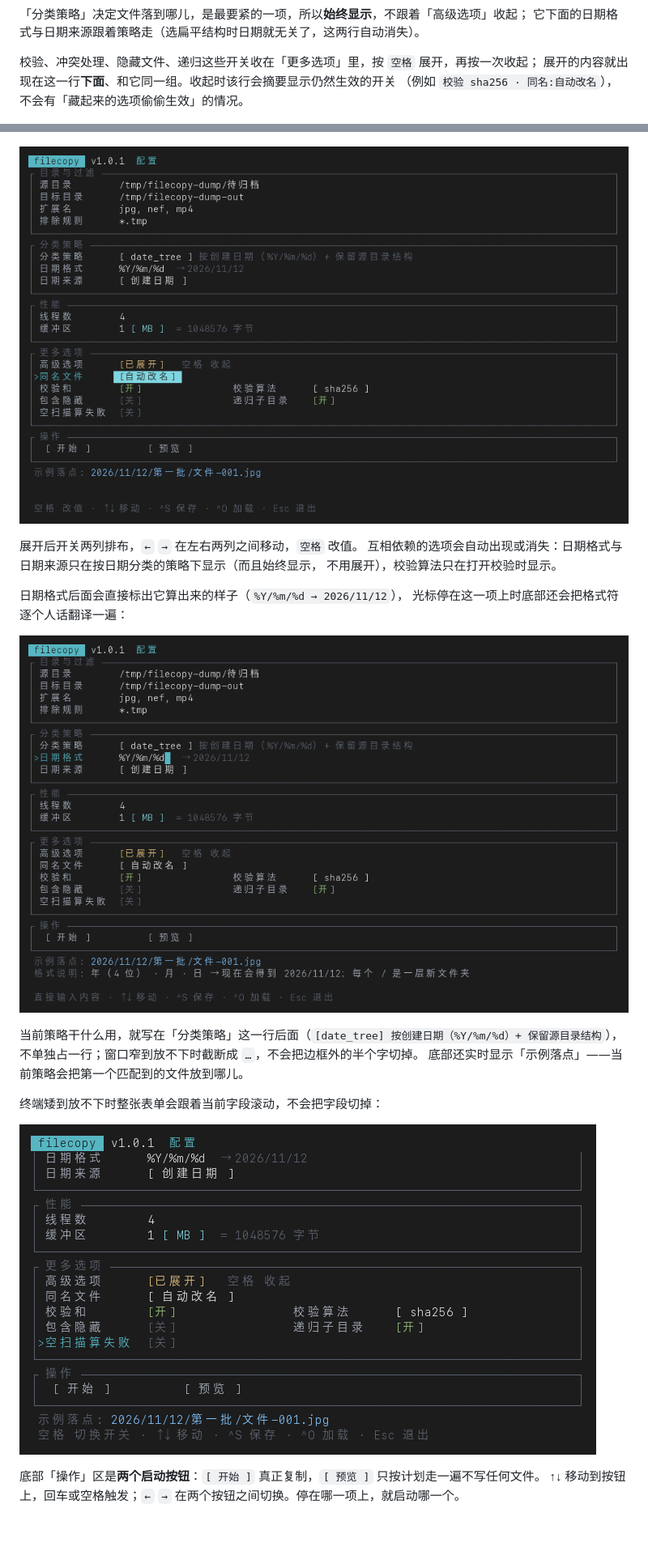
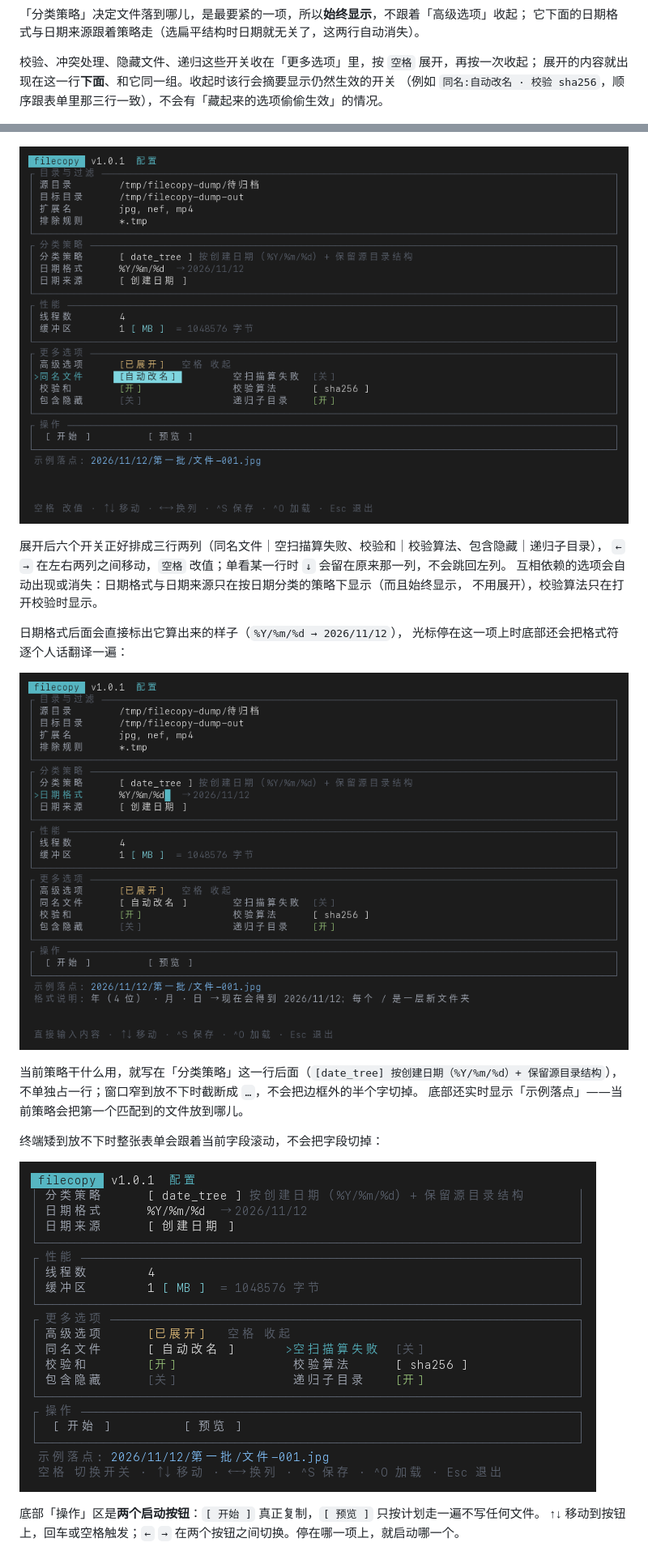
Before and after one commit to xiaoxue1272/filecopy-rs, a Markdown page: README.md, 2 parts joined by grey strips. Shown at 81% size. Drawn GitHub-style; pictures changed too: docs/screens/form-date-format.png, docs/screens/form-expanded.png, docs/screens/form-small.png; blank space fills up the shorter version.

```diff
--- a/README.md
+++ b/README.md
@@ -76,13 +76,14 @@ cargo build --release
 
 校验、冲突处理、隐藏文件、递归这些开关收在「更多选项」里，按 `空格` 展开，再按一次收起；
 展开的内容就出现在这一行**下面**、和它同一组。收起时该行会摘要显示仍然生效的开关
-（例如 `校验 sha256 · 同名:自动改名`），不会有「藏起来的选项偷偷生效」的情况。
+（例如 `同名:自动改名 · 校验 sha256`，顺序跟表单里那三行一致），不会有「藏起来的选项偷偷生效」的情况。
 
 ![填好的表单](docs/screens/form-filled.png)
 
 ![展开高级选项](docs/screens/form-expanded.png)
 
-展开后开关两列排布，`←` `→` 在左右两列之间移动，`空格` 改值。
+展开后六个开关正好排成三行两列（同名文件｜空扫描算失败、校验和｜校验算法、包含隐藏｜递归子目录），
+`←` `→` 在左右两列之间移动，`空格` 改值；单看某一行时 `↓` 会留在原来那一列，不会跳回左列。
 互相依赖的选项会自动出现或消失：日期格式与日期来源只在按日期分类的策略下显示（而且始终显示，
 不用展开），校验算法只在打开校验时显示。
 
```
Also changed, not shown: docs/screens/form-date-format-small.png, docs/screens/form-filled.png, docs/screens/form-tiny.png, 2 other files.
